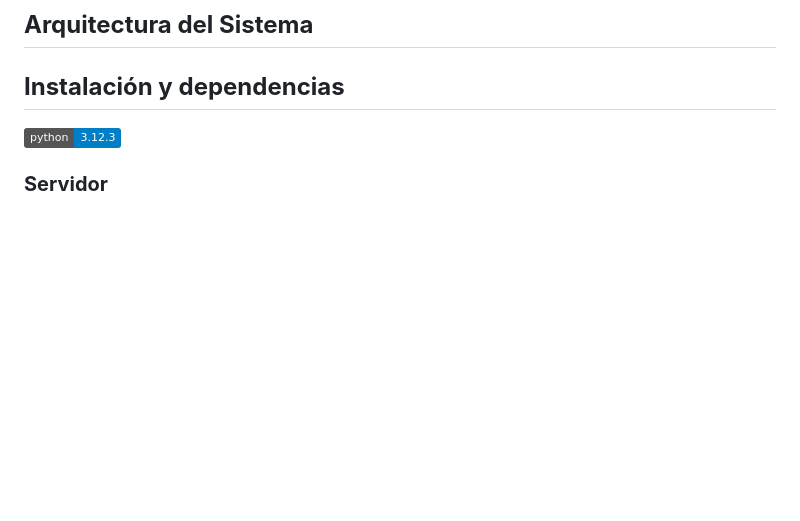
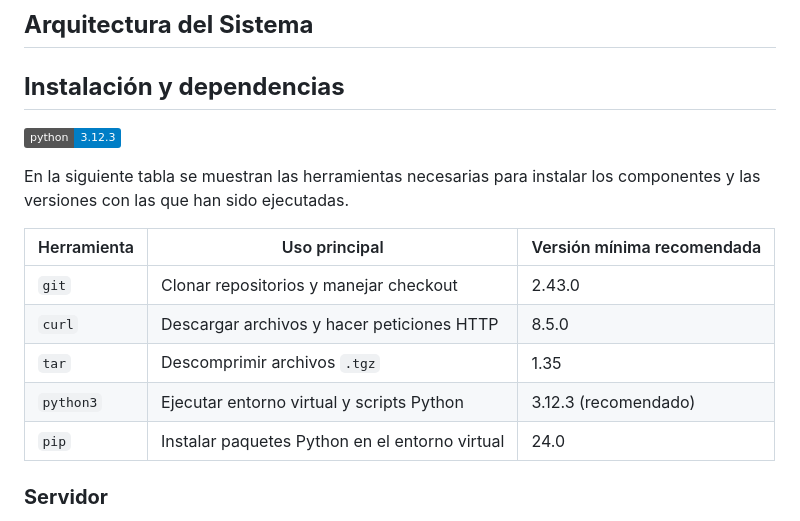
Before and after one commit to P4blo003/Multimodal-IA--TFG, a Markdown page: README.md, the part around the change. GitHub-like rendering; badges without logos; blank space fills up the shorter version.

Commit message:
Actualizado README.md con dependencias.

```diff
--- a/README.md
+++ b/README.md
@@ -19,6 +19,17 @@ Se trata de diseñar e implementar un prototipo de asistente inteligente basado
 
 ## **Instalación y dependencias**
 ![Python Version](https://img.shields.io/badge/python-3.12.3-blue)
+
+En la siguiente tabla se muestran las herramientas necesarias para instalar los componentes y las versiones
+con las que han sido ejecutadas.
+
+| Herramienta | Uso principal                          | Versión mínima recomendada        |
+|-------------|-------------------------------------|----------------------------------|
+| `git`       | Clonar repositorios y manejar checkout | 2.43.0                           |
+| `curl`      | Descargar archivos y hacer peticiones HTTP | 8.5.0                          |
+| `tar`       | Descomprimir archivos `.tgz`         | 1.35                                |
+| `python3`   | Ejecutar entorno virtual y scripts Python | 3.12.3 (recomendado)             |
+| `pip`       | Instalar paquetes Python en el entorno virtual | 24.0                             |
 
 ### **Servidor**
 El servidor es el encargado de ejecutar los modelos. Recibe las querys de los clientes y devuelve
```
